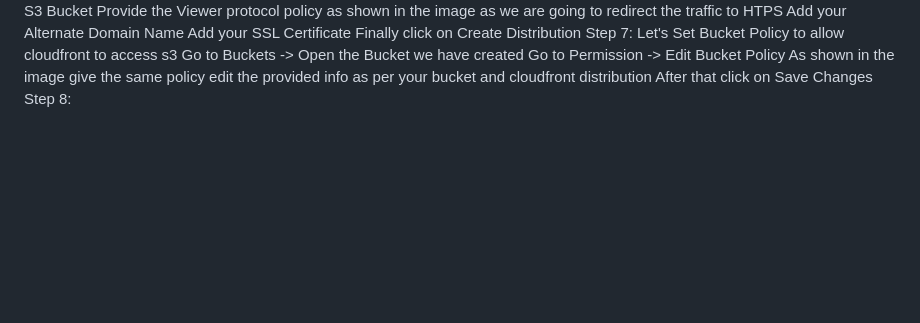
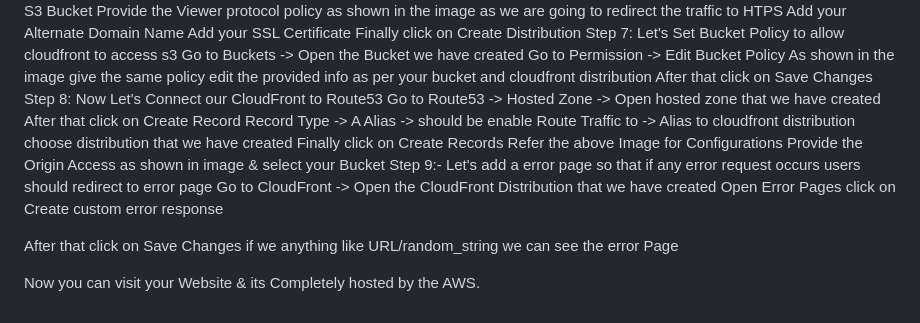
Before and after one commit to tushargangurde2029/AWS_DevOps_Projects, a Markdown page: Project 2 = Host a Static Website (RESUME) on AWS with S3, Cloud-Front, Route53/README.md, the part around the change. GitHub-like rendering; blank space fills up the shorter version.

```diff
--- a/Project 2 = Host a Static Website (RESUME) on AWS with S3, Cloud-Front, Route53/README.md
+++ b/Project 2 = Host a Static Website (RESUME) on AWS with S3, Cloud-Front, Route53/README.md
@@ -90,3 +90,28 @@ As shown in the image give the same policy edit the provided
 info as per your bucket and cloudfront distribution
 After that click on Save Changes
 Step 8:
+Now Let's Connect our CloudFront to Route53
+Go to Route53 -> Hosted Zone -> Open hosted zone that
+we have created
+After that click on Create Record
+Record Type -> A
+Alias -> should be enable
+Route Traffic to -> Alias to cloudfront distribution
+choose distribution that we have created
+Finally click on Create Records
+Refer the above Image for Configurations
+Provide the Origin Access as shown in image & select your
+Bucket
+Step 9:-
+Let's add a error page so that if any error request occurs
+users should redirect to error page
+Go to CloudFront -> Open the CloudFront Distribution that
+we have created
+Open Error Pages click on Create custom error response
+
+After that click on Save Changes if we anything like
+URL/random_string
+we can see the error Page
+
+Now you can visit your Website & its Completely hosted
+by the AWS.
```
